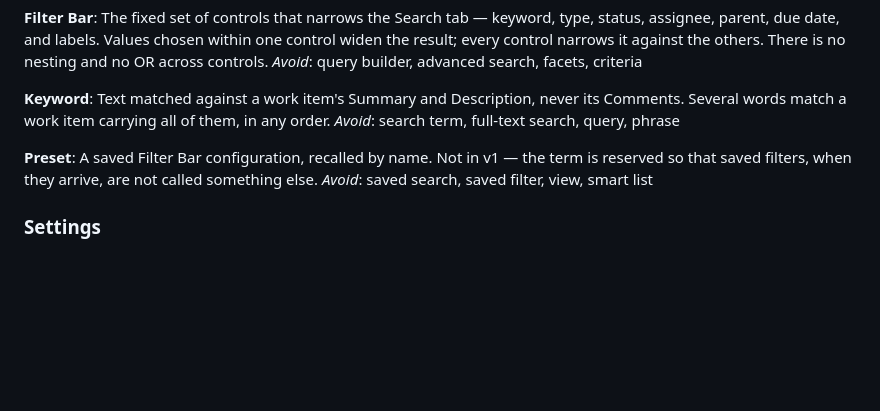
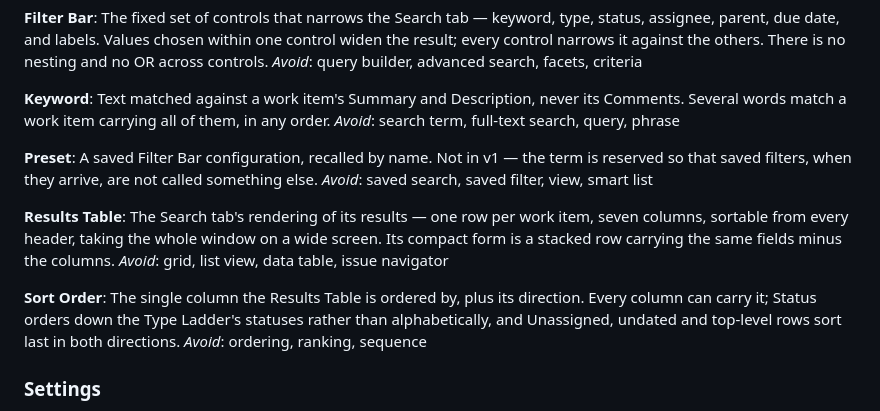
Before and after one commit to properdavid/DueNow, a Markdown page: CONTEXT.md, the part around the change. Drawn GitHub-style; blank space fills up the shorter version.

Commit message:
Record the Search tab decisions as ADR-0021
Co-authored-by: Copilot App <223556219+Copilot@users.noreply.github.com>

```diff
--- a/CONTEXT.md
+++ b/CONTEXT.md
@@ -210,6 +210,14 @@ _Avoid_: search term, full-text search, query, phrase
 A saved Filter Bar configuration, recalled by name. Not in v1 — the term is reserved so that saved filters, when they arrive, are not called something else.
 _Avoid_: saved search, saved filter, view, smart list
 
+**Results Table**:
+The Search tab's rendering of its results — one row per work item, seven columns, sortable from every header, taking the whole window on a wide screen. Its compact form is a stacked row carrying the same fields minus the columns.
+_Avoid_: grid, list view, data table, issue navigator
+
+**Sort Order**:
+The single column the Results Table is ordered by, plus its direction. Every column can carry it; Status orders down the Type Ladder's statuses rather than alphabetically, and Unassigned, undated and top-level rows sort last in both directions.
+_Avoid_: ordering, ranking, sequence
+
 ### Settings
 
 **Household Timezone**:
```
Also changed, not shown: docs/adr/0021-the-search-tab-is-a-full-window-table.md (added, +49 -0 lines).
